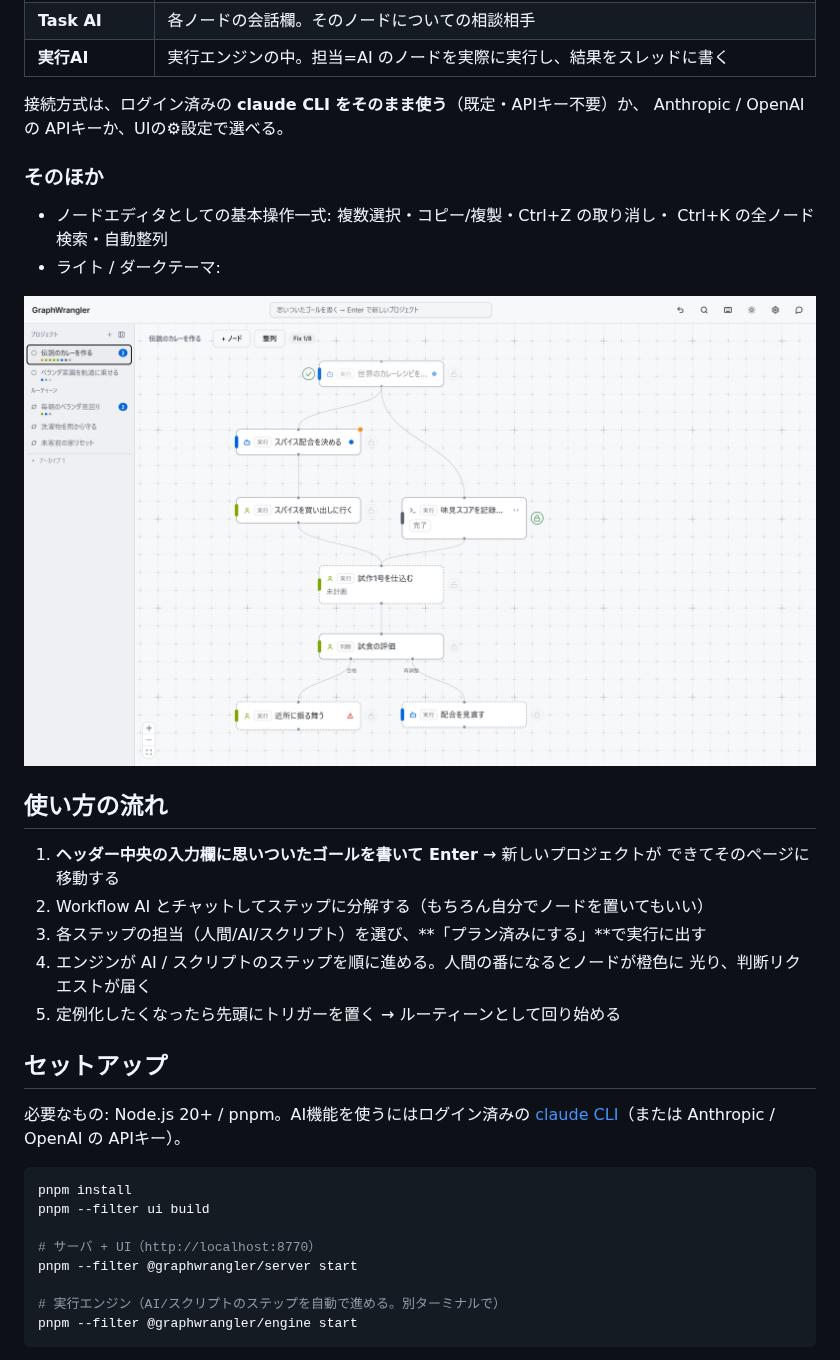
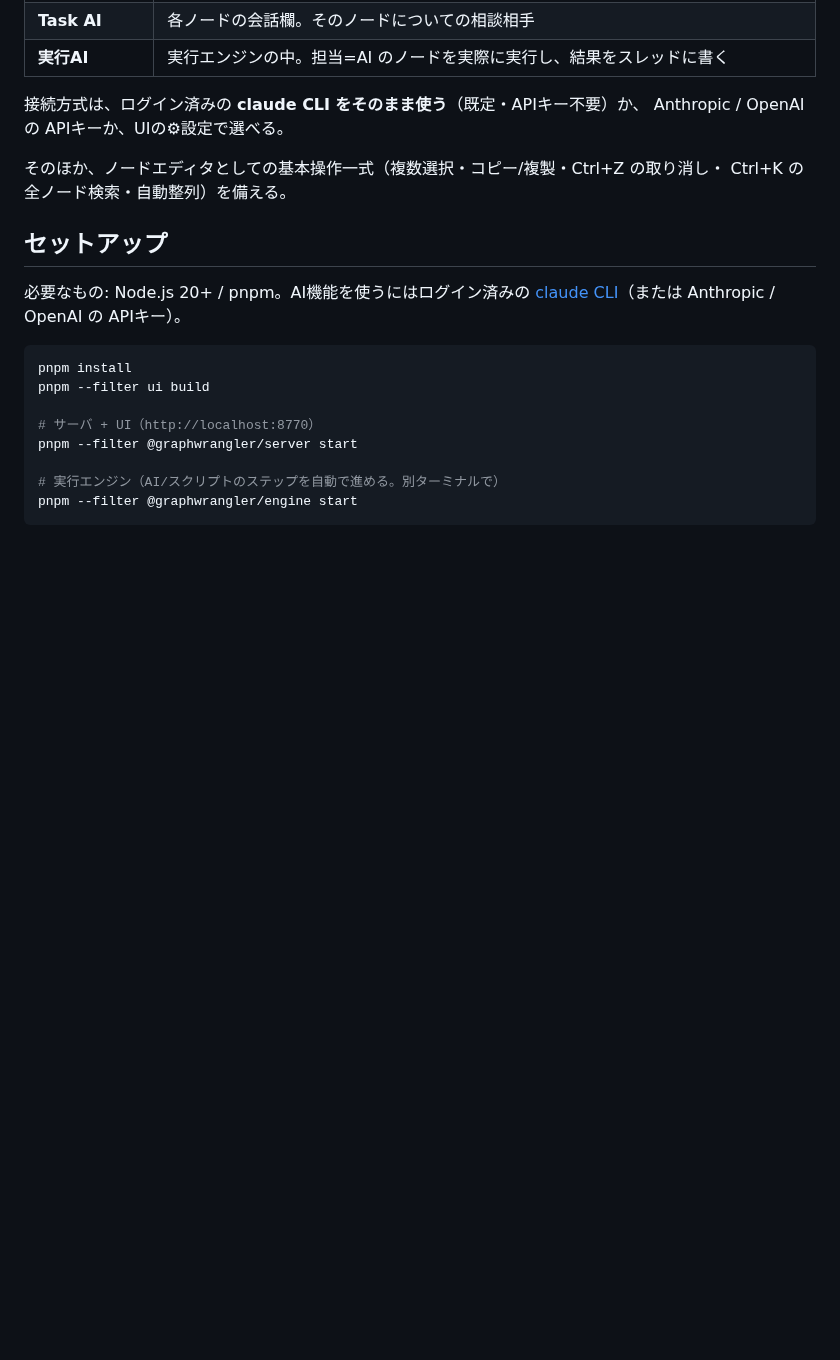
Before and after one commit to tsunosekai/graphwrangler, a Markdown page: README.md, the part around one of its changes. GitHub-like rendering; pictures changed too: docs/images/project-light.png (deleted); blank space fills up the shorter version.

```diff
--- a/README.md
+++ b/README.md
@@ -72,23 +101,8 @@
 接続方式は、ログイン済みの **claude CLI をそのまま使う**（既定・APIキー不要）か、
 Anthropic / OpenAI の APIキーか、UIの⚙設定で選べる。
 
-### そのほか
-
-- ノードエディタとしての基本操作一式: 複数選択・コピー/複製・Ctrl+Z の取り消し・
-  Ctrl+K の全ノード検索・自動整列
-- ライト / ダークテーマ:
-
-![ライトテーマのプロジェクトグラフ](docs/images/project-light.png)
-
-## 使い方の流れ
-
-1. **ヘッダー中央の入力欄に思いついたゴールを書いて Enter** → 新しいプロジェクトが
-   できてそのページに移動する
-2. Workflow AI とチャットしてステップに分解する（もちろん自分でノードを置いてもいい）
-3. 各ステップの担当（人間/AI/スクリプト）を選び、**「プラン済みにする」**で実行に出す
-4. エンジンが AI / スクリプトのステップを順に進める。人間の番になるとノードが橙色に
-   光り、判断リクエストが届く
-5. 定例化したくなったら先頭にトリガーを置く → ルーティーンとして回り始める
+そのほか、ノードエディタとしての基本操作一式（複数選択・コピー/複製・Ctrl+Z の取り消し・
+Ctrl+K の全ノード検索・自動整列）を備える。
 
 ## セットアップ
 
```
Also changed, not shown: other parts of README.md (+56 -27 lines), docs/images/ledger.png, docs/images/project-graph.png, docs/images/routine-graph.png, 1 other file.
